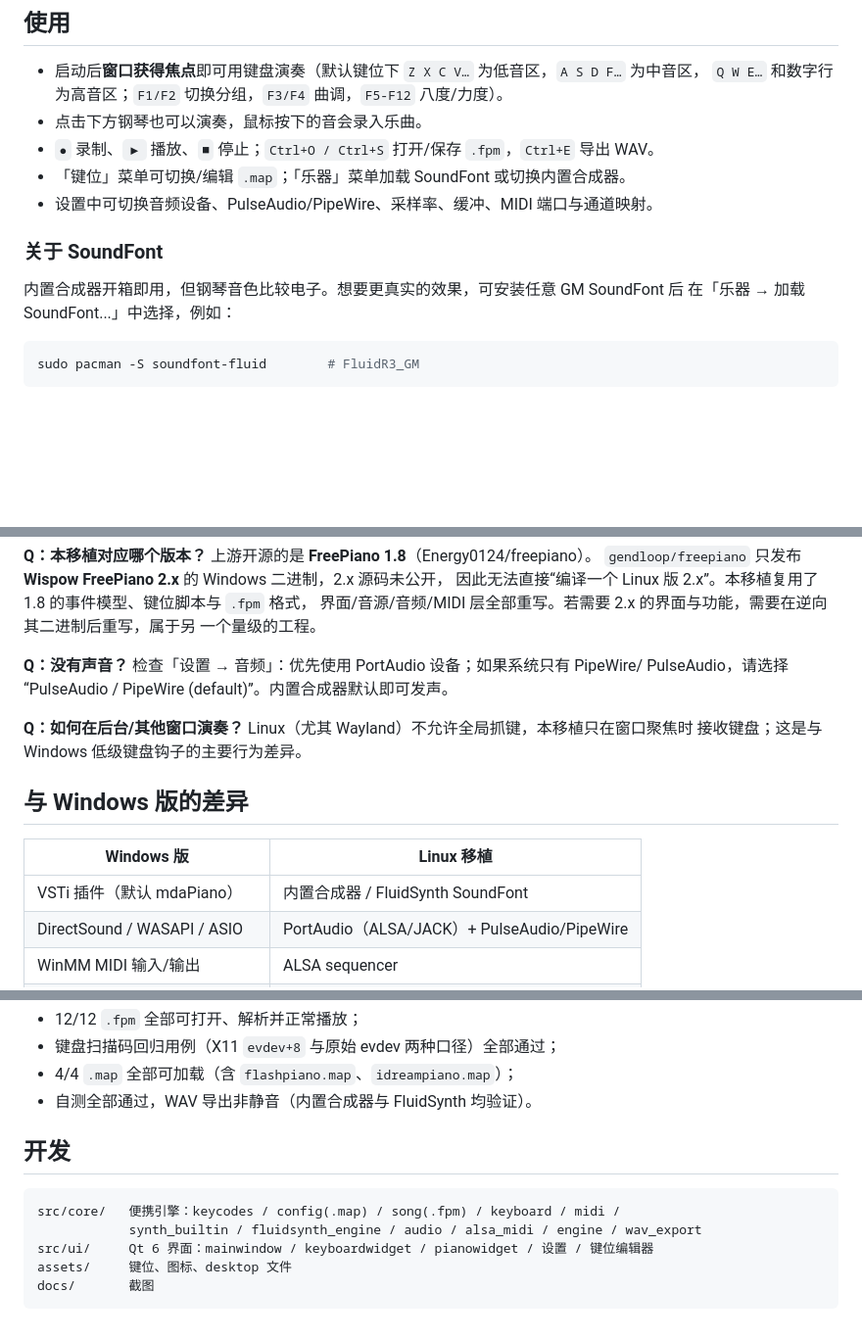
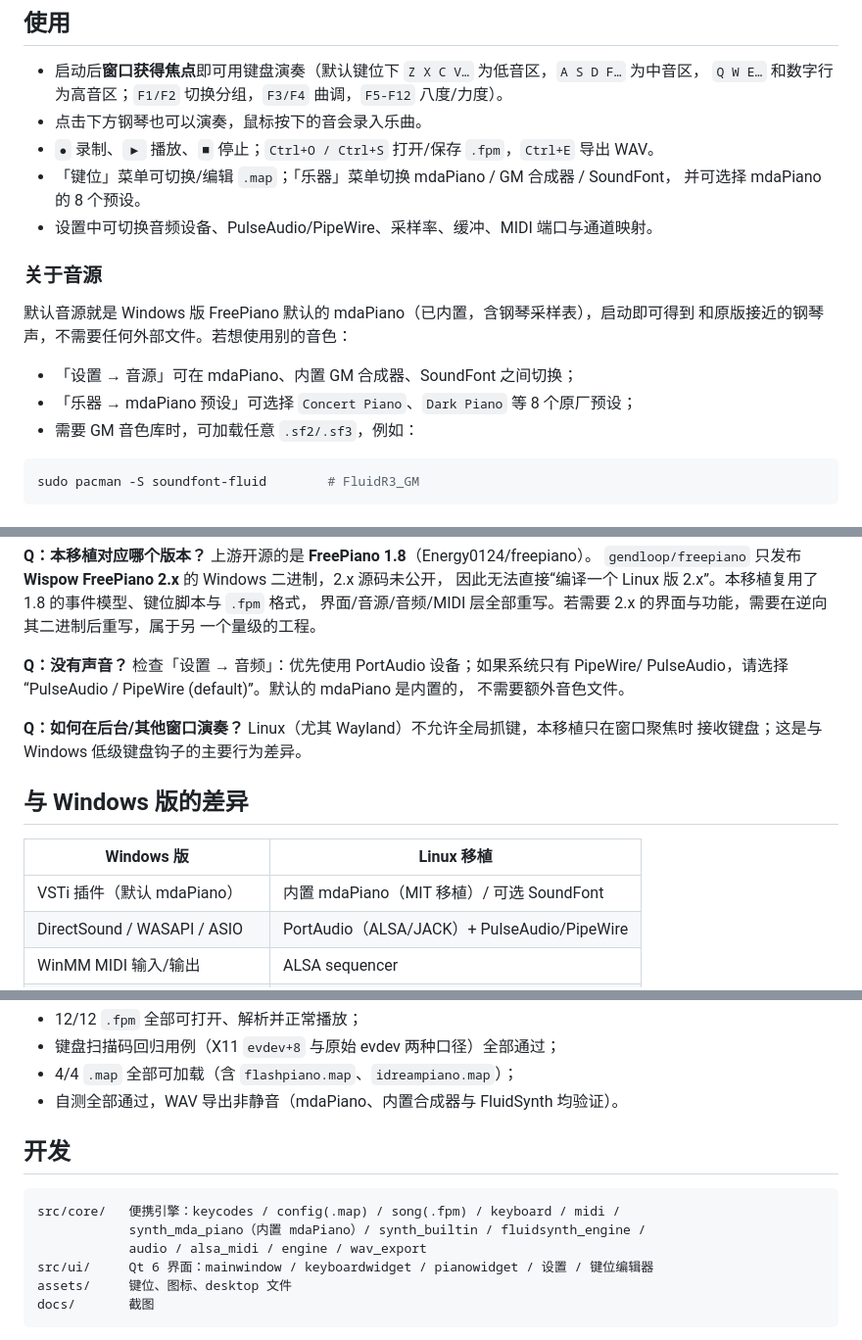
Before and after one commit to QPRS-6/freepiano-linux, a Markdown page: README.md, 3 parts joined by grey strips. Shown at 98% size. GitHub-like rendering; blank space fills up the shorter version.

````diff
--- a/README.md
+++ b/README.md
@@ -78,13 +80,18 @@ sudo cmake --install build          # 默认前缀 /usr/local
   `Q W E…` 和数字行为高音区；`F1/F2` 切换分组，`F3/F4` 曲调，`F5-F12` 八度/力度）。
 * 点击下方钢琴也可以演奏，鼠标按下的音会录入乐曲。
 * `●` 录制、`▶` 播放、`■` 停止；`Ctrl+O / Ctrl+S` 打开/保存 `.fpm`，`Ctrl+E` 导出 WAV。
-* 「键位」菜单可切换/编辑 `.map`；「乐器」菜单加载 SoundFont 或切换内置合成器。
+* 「键位」菜单可切换/编辑 `.map`；「乐器」菜单切换 mdaPiano / GM 合成器 / SoundFont，
+  并可选择 mdaPiano 的 8 个预设。
 * 设置中可切换音频设备、PulseAudio/PipeWire、采样率、缓冲、MIDI 端口与通道映射。
 
-### 关于 SoundFont
+### 关于音源
 
-内置合成器开箱即用，但钢琴音色比较电子。想要更真实的效果，可安装任意 GM SoundFont 后
-在「乐器 → 加载 SoundFont...」中选择，例如：
+默认音源就是 Windows 版 FreePiano 默认的 mdaPiano（已内置，含钢琴采样表），启动即可得到
+和原版接近的钢琴声，不需要任何外部文件。若想使用别的音色：
+
+* 「设置 → 音源」可在 mdaPiano、内置 GM 合成器、SoundFont 之间切换；
+* 「乐器 → mdaPiano 预设」可选择 `Concert Piano`、`Dark Piano` 等 8 个原厂预设；
+* 需要 GM 音色库时，可加载任意 `.sf2/.sf3`，例如：
 
 ```bash
 sudo pacman -S soundfont-fluid        # FluidR3_GM
@@ -117,7 +124,8 @@ sudo pacman -S soundfont-fluid        # FluidR3_GM
 一个量级的工程。
 
 **Q：没有声音？** 检查「设置 → 音频」：优先使用 PortAudio 设备；如果系统只有 PipeWire/
-PulseAudio，请选择 “PulseAudio / PipeWire (default)”。内置合成器默认即可发声。
+PulseAudio，请选择 “PulseAudio / PipeWire (default)”。默认的 mdaPiano 是内置的，
+不需要额外音色文件。
 
 **Q：如何在后台/其他窗口演奏？** Linux（尤其 Wayland）不允许全局抓键，本移植只在窗口聚焦时
 接收键盘；这是与 Windows 低级键盘钩子的主要行为差异。
@@ -126,7 +134,7 @@ PulseAudio，请选择 “PulseAudio / PipeWire (default)”。内置合成器
 
 | Windows 版 | Linux 移植 |
 | --- | --- |
-| VSTi 插件（默认 mdaPiano） | 内置合成器 / FluidSynth SoundFont |
+| VSTi 插件（默认 mdaPiano） | 内置 mdaPiano（MIT 移植）/ 可选 SoundFont |
 | DirectSound / WASAPI / ASIO | PortAudio（ALSA/JACK）+ PulseAudio/PipeWire |
 | WinMM MIDI 输入/输出 | ALSA sequencer |
 | Direct3D 皮肤渲染 | Qt 6 原生绘制（布局与原版一致） |
@@ -149,13 +157,14 @@ PulseAudio，请选择 “PulseAudio / PipeWire (default)”。内置合成器
 * 12/12 `.fpm` 全部可打开、解析并正常播放；
 * 键盘扫描码回归用例（X11 `evdev+8` 与原始 evdev 两种口径）全部通过；
 * 4/4 `.map` 全部可加载（含 `flashpiano.map`、`idreampiano.map`）；
-* 自测全部通过，WAV 导出非静音（内置合成器与 FluidSynth 均验证）。
+* 自测全部通过，WAV 导出非静音（mdaPiano、内置合成器与 FluidSynth 均验证）。
 
 ## 开发
 
 ```
 src/core/   便携引擎：keycodes / config(.map) / song(.fpm) / keyboard / midi /
-            synth_builtin / fluidsynth_engine / audio / alsa_midi / engine / wav_export
+            synth_mda_piano（内置 mdaPiano）/ synth_builtin / fluidsynth_engine /
+            audio / alsa_midi / engine / wav_export
 src/ui/     Qt 6 界面：mainwindow / keyboardwidget / pianowidget / 设置 / 键位编辑器
 assets/     键位、图标、desktop 文件
 docs/       截图
````
Also changed, not shown: other parts of README.md (+8 -2 lines), PORTING.md (+19 -4 lines), docs/screenshot-main.png, docs/screenshot-settings.png, 16 other files.
